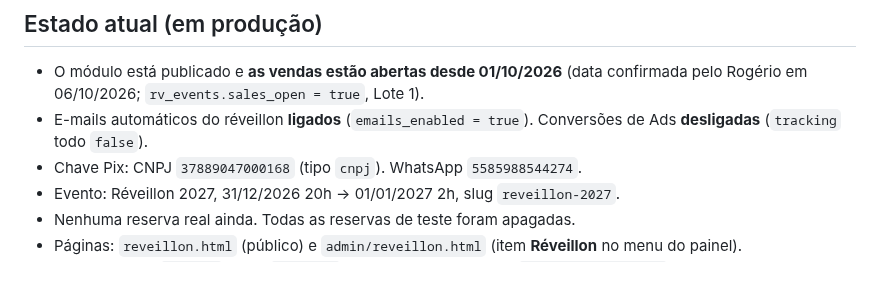
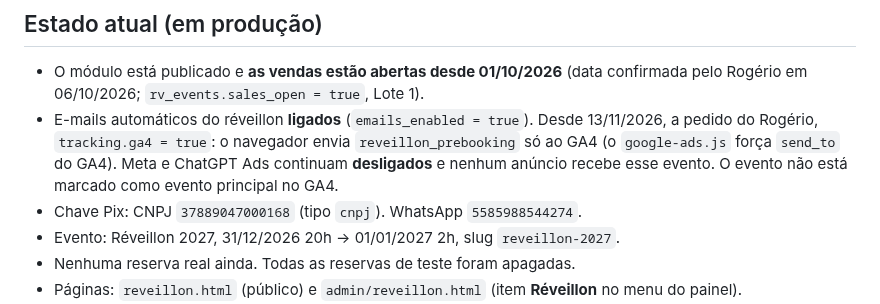
Before and after one commit to sirfisherfc/reservas, a Markdown page: docs/HANDOFF_REVEILLON.md, the part around the change. GitHub-like rendering; blank space fills up the shorter version.

```diff
--- a/docs/HANDOFF_REVEILLON.md
+++ b/docs/HANDOFF_REVEILLON.md
@@ -5,7 +5,7 @@ Atualizado em 30/09/2026 (página indexável movida para o www). Este documento
 ## Estado atual (em produção)
 
 - O módulo está publicado e **as vendas estão abertas desde 01/10/2026** (data confirmada pelo Rogério em 06/10/2026; `rv_events.sales_open = true`, Lote 1).
-- E-mails automáticos do réveillon **ligados** (`emails_enabled = true`). Conversões de Ads **desligadas** (`tracking` todo `false`).
+- E-mails automáticos do réveillon **ligados** (`emails_enabled = true`). Desde 13/11/2026, a pedido do Rogério, `tracking.ga4 = true`: o navegador envia `reveillon_prebooking` só ao GA4 (o `google-ads.js` força `send_to` do GA4). Meta e ChatGPT Ads continuam **desligados** e nenhum anúncio recebe esse evento. O evento não está marcado como evento principal no GA4.
 - Chave Pix: CNPJ `37889047000168` (tipo `cnpj`). WhatsApp `5585988544274`.
 - Evento: Réveillon 2027, 31/12/2026 20h → 01/01/2027 2h, slug `reveillon-2027`.
 - Nenhuma reserva real ainda. Todas as reservas de teste foram apagadas.
```
Also changed, not shown: docs/reveillon.md (+1 -1 lines).
